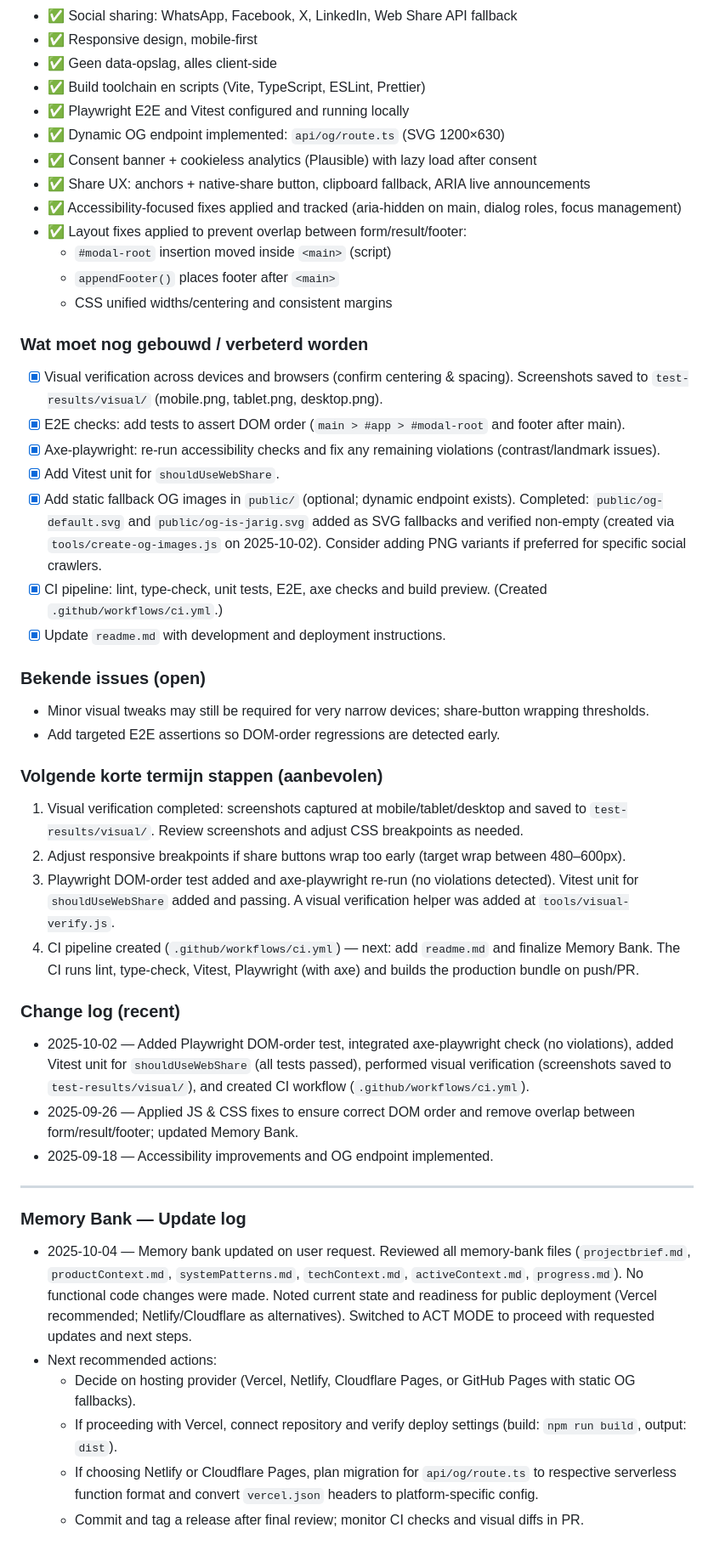
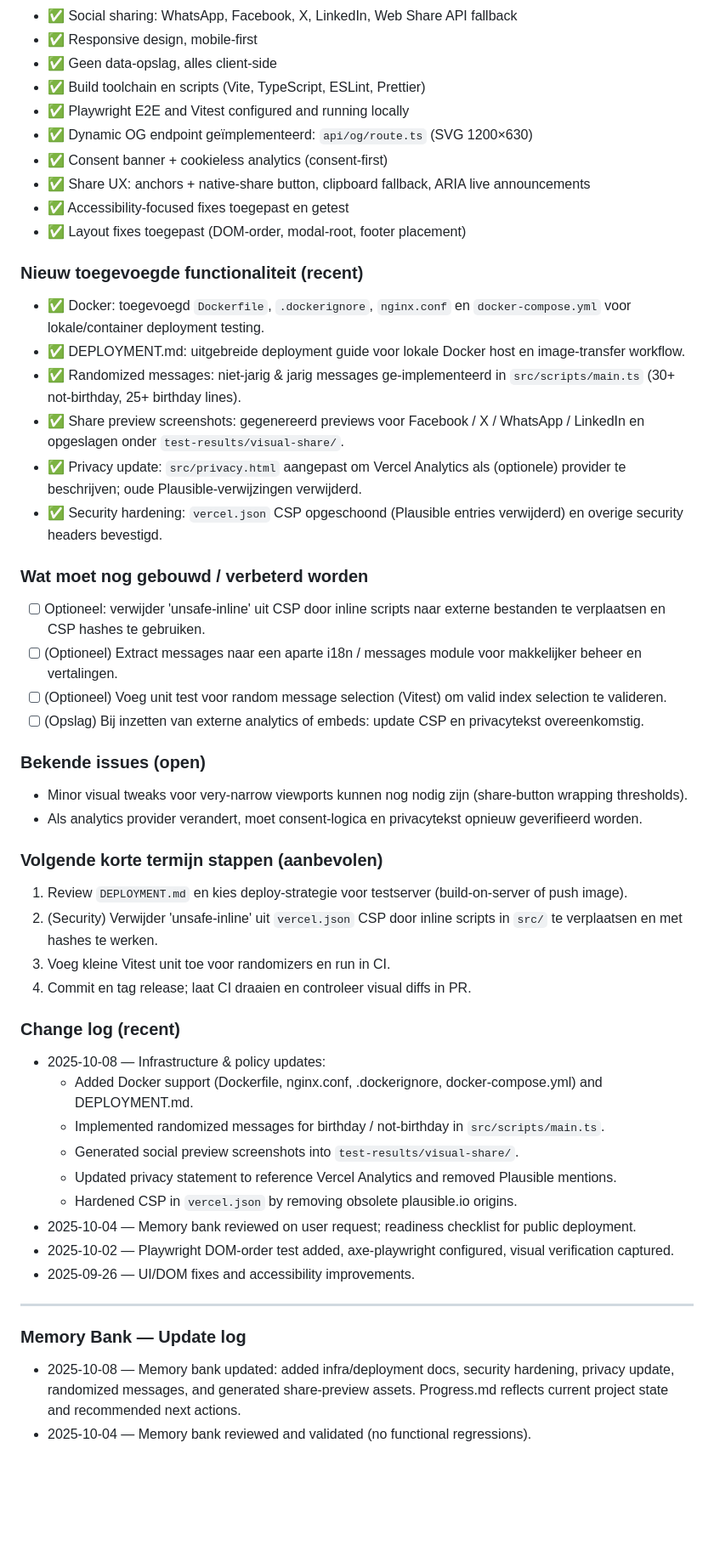
Before and after one commit to gjlp25/benikjarig, a Markdown page: memory-bank/progress.md, the part around the change printed below. Shown: that part at 85% size. Rendered like a GitHub page; blank space fills up the shorter version.

Commit message:
Update progress log with recent infrastructure and policy changes, including Docker support, randomized messages, privacy updates, and security hardening.

```diff
--- a/memory-bank/progress.md
+++ b/memory-bank/progress.md
@@ -11,45 +11,49 @@
 - ✅ Geen data-opslag, alles client-side
 - ✅ Build toolchain en scripts (Vite, TypeScript, ESLint, Prettier)
 - ✅ Playwright E2E and Vitest configured and running locally
-- ✅ Dynamic OG endpoint implemented: `api/og/route.ts` (SVG 1200×630)
-- ✅ Consent banner + cookieless analytics (Plausible) with lazy load after consent
+- ✅ Dynamic OG endpoint geïmplementeerd: `api/og/route.ts` (SVG 1200×630)
+- ✅ Consent banner + cookieless analytics (consent-first)
 - ✅ Share UX: anchors + native-share button, clipboard fallback, ARIA live announcements
-- ✅ Accessibility-focused fixes applied and tracked (aria-hidden on main, dialog roles, focus management)
-- ✅ Layout fixes applied to prevent overlap between form/result/footer:
-  - `#modal-root` insertion moved inside `<main>` (script)
-  - `appendFooter()` places footer after `<main>`
-  - CSS unified widths/centering and consistent margins
+- ✅ Accessibility-focused fixes toegepast en getest
+- ✅ Layout fixes toegepast (DOM-order, modal-root, footer placement)
+
+### Nieuw toegevoegde functionaliteit (recent)
+- ✅ Docker: toegevoegd `Dockerfile`, `.dockerignore`, `nginx.conf` en `docker-compose.yml` voor lokale/container deployment testing.
+- ✅ DEPLOYMENT.md: uitgebreide deployment guide voor lokale Docker host en image-transfer workflow.
+- ✅ Randomized messages: niet-jarig & jarig messages ge-implementeerd in `src/scripts/main.ts` (30+ not-birthday, 25+ birthday lines).
+- ✅ Share preview screenshots: gegenereerd previews voor Facebook / X / WhatsApp / LinkedIn en opgeslagen onder `test-results/visual-share/`.
+- ✅ Privacy update: `src/privacy.html` aangepast om Vercel Analytics als (optionele) provider te beschrijven; oude Plausible-verwijzingen verwijderd.
+- ✅ Security hardening: `vercel.json` CSP opgeschoond (Plausible entries verwijderd) en overige security headers bevestigd.
 
 ### Wat moet nog gebouwd / verbeterd worden
-- [x] Visual verification across devices and browsers (confirm centering & spacing). Screenshots saved to `test-results/visual/` (mobile.png, tablet.png, desktop.png).
-- [x] E2E checks: add tests to assert DOM order (`main > #app > #modal-root` and footer after main).
-- [x] Axe-playwright: re-run accessibility checks and fix any remaining violations (contrast/landmark issues).
-- [x] Add Vitest unit for `shouldUseWebShare`.
-- [x] Add static fallback OG images in `public/` (optional; dynamic endpoint exists). Completed: `public/og-default.svg` and `public/og-is-jarig.svg` added as SVG fallbacks and verified non-empty (created via `tools/create-og-images.js` on 2025-10-02). Consider adding PNG variants if preferred for specific social crawlers.
-- [x] CI pipeline: lint, type-check, unit tests, E2E, axe checks and build preview. (Created `.github/workflows/ci.yml`.)
-- [x] Update `readme.md` with development and deployment instructions.
+- [ ] Optioneel: verwijder 'unsafe-inline' uit CSP door inline scripts naar externe bestanden te verplaatsen en CSP hashes te gebruiken.
+- [ ] (Optioneel) Extract messages naar een aparte i18n / messages module voor makkelijker beheer en vertalingen.
+- [ ] (Optioneel) Voeg unit test voor random message selection (Vitest) om valid index selection te valideren.
+- [ ] (Opslag) Bij inzetten van externe analytics of embeds: update CSP en privacytekst overeenkomstig.
 
 ### Bekende issues (open)
-- Minor visual tweaks may still be required for very narrow devices; share-button wrapping thresholds.
-- Add targeted E2E assertions so DOM-order regressions are detected early.
+- Minor visual tweaks voor very-narrow viewports kunnen nog nodig zijn (share-button wrapping thresholds).
+- Als analytics provider verandert, moet consent-logica en privacytekst opnieuw geverifieerd worden.
 
 ### Volgende korte termijn stappen (aanbevolen)
-1. Visual verification completed: screenshots captured at mobile/tablet/desktop and saved to `test-results/visual/`. Review screenshots and adjust CSS breakpoints as needed.
-2. Adjust responsive breakpoints if share buttons wrap too early (target wrap between 480–600px).
-3. Playwright DOM-order test added and axe-playwright re-run (no violations detected). Vitest unit for `shouldUseWebShare` added and passing. A visual verification helper was added at `tools/visual-verify.js`.
-4. CI pipeline created (`.github/workflows/ci.yml`) — next: add `readme.md` and finalize Memory Bank. The CI runs lint, type-check, Vitest, Playwright (with axe) and builds the production bundle on push/PR.
+1. Review `DEPLOYMENT.md` en kies deploy-strategie voor testserver (build-on-server of push image).
+2. (Security) Verwijder 'unsafe-inline' uit `vercel.json` CSP door inline scripts in `src/` te verplaatsen en met hashes te werken.
+3. Voeg kleine Vitest unit toe voor randomizers en run in CI.
+4. Commit en tag release; laat CI draaien en controleer visual diffs in PR.
 
 ### Change log (recent)
-- 2025-10-02 — Added Playwright DOM-order test, integrated axe-playwright check (no violations), added Vitest unit for `shouldUseWebShare` (all tests passed), performed visual verification (screenshots saved to `test-results/visual/`), and created CI workflow (`.github/workflows/ci.yml`).
-- 2025-09-26 — Applied JS & CSS fixes to ensure correct DOM order and remove overlap between form/result/footer; updated Memory Bank.
-- 2025-09-18 — Accessibility improvements and OG endpoint implemented.
+- 2025-10-08 — Infrastructure & policy updates:
+  - Added Docker support (Dockerfile, nginx.conf, .dockerignore, docker-compose.yml) and DEPLOYMENT.md.
+  - Implemented randomized messages for birthday / not-birthday in `src/scripts/main.ts`.
+  - Generated social preview screenshots into `test-results/visual-share/`.
+  - Updated privacy statement to reference Vercel Analytics and removed Plausible mentions.
+  - Hardened CSP in `vercel.json` by removing obsolete plausible.io origins.
+- 2025-10-04 — Memory bank reviewed on user request; readiness checklist for public deployment.
+- 2025-10-02 — Playwright DOM-order test added, axe-playwright configured, visual verification captured.
+- 2025-09-26 — UI/DOM fixes and accessibility improvements.
 
 ---
 
 ### Memory Bank — Update log
-- 2025-10-04 — Memory bank updated on user request. Reviewed all memory-bank files (`projectbrief.md`, `productContext.md`, `systemPatterns.md`, `techContext.md`, `activeContext.md`, `progress.md`). No functional code changes were made. Noted current state and readiness for public deployment (Vercel recommended; Netlify/Cloudflare as alternatives). Switched to ACT MODE to proceed with requested updates and next steps.
-- Next recommended actions:
-  - Decide on hosting provider (Vercel, Netlify, Cloudflare Pages, or GitHub Pages with static OG fallbacks).
-  - If proceeding with Vercel, connect repository and verify deploy settings (build: `npm run build`, output: `dist`).
-  - If choosing Netlify or Cloudflare Pages, plan migration for `api/og/route.ts` to respective serverless function format and convert `vercel.json` headers to platform-specific config.
-  - Commit and tag a release after final review; monitor CI checks and visual diffs in PR.
+- 2025-10-08 — Memory bank updated: added infra/deployment docs, security hardening, privacy update, randomized messages, and generated share-preview assets. Progress.md reflects current project state and recommended next actions.
+- 2025-10-04 — Memory bank reviewed and validated (no functional regressions).
```
Also changed, not shown: other parts of memory-bank/progress.md (+1 -1 lines).
